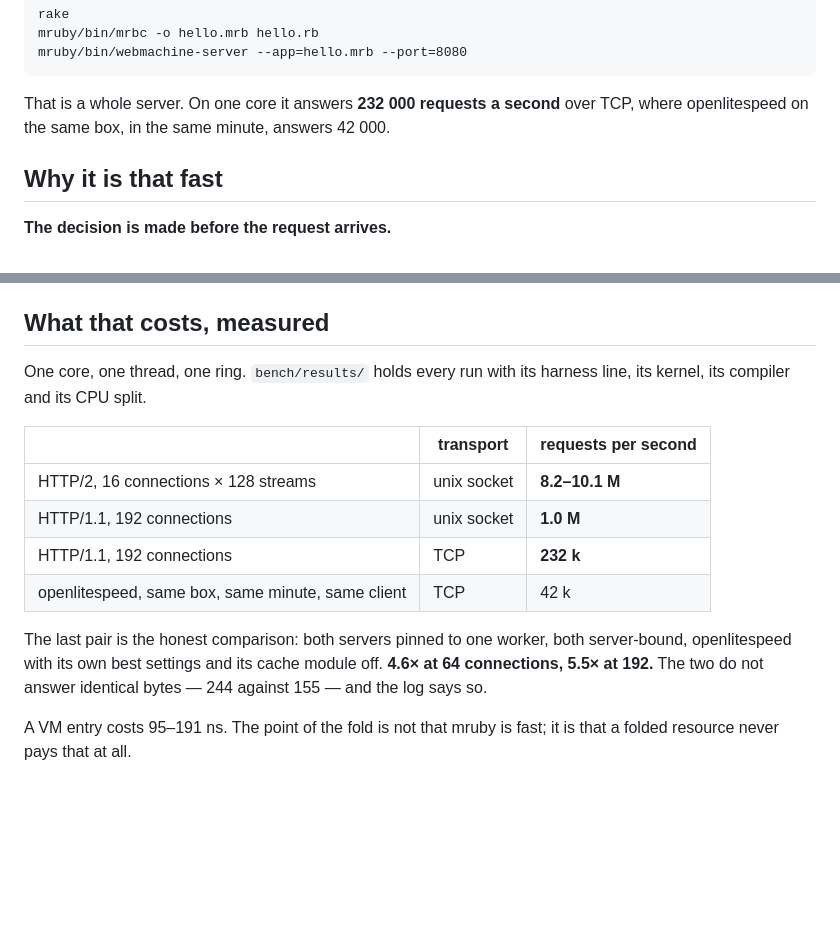
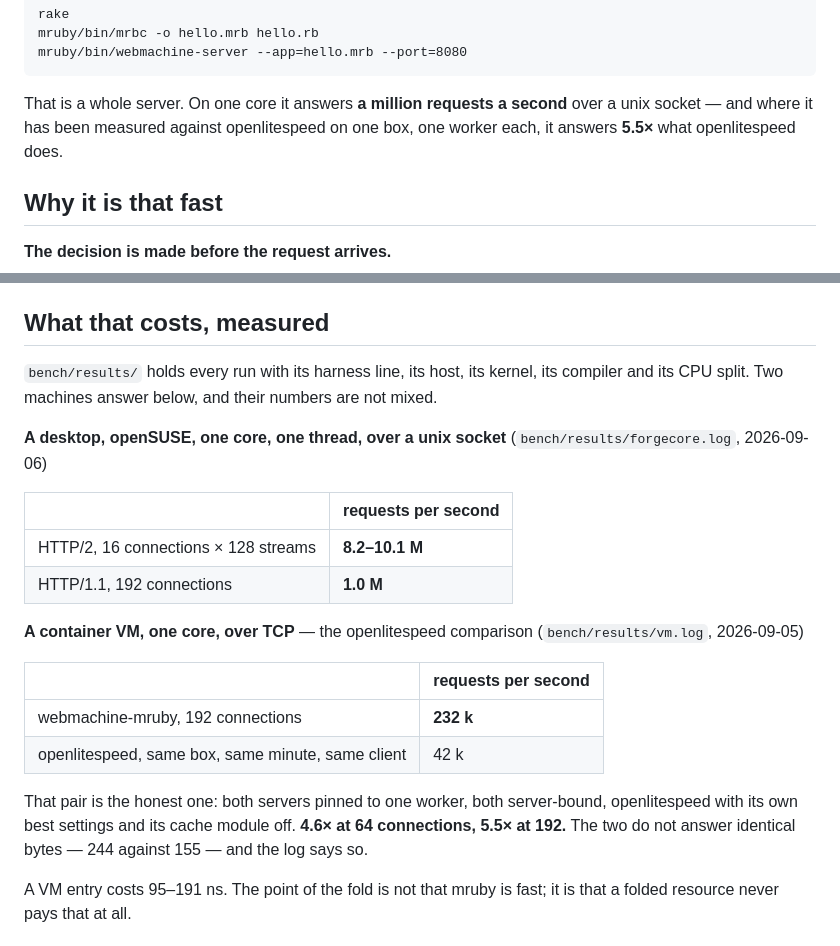
Before and after one commit to Asmod4n/webmachine-mruby, a Markdown page: README.md, 2 parts joined by grey strips. GitHub-like rendering; blank space fills up the shorter version.

Commit message:
README: one table per machine, with the date it was measured
The table put a desktop's h2 numbers and a container VM's TCP numbers in
one grid, which reads as one machine answering four ways. It is two
machines a day apart, and the TCP pair is the older of them.

They are separate now, each under its host, its log and its date. The
opening claims the number that was measured most recently - a million
over a unix socket - and states the openlitespeed multiple as what it
is: a comparison made on one box with one worker each.

```diff
--- a/README.md
+++ b/README.md
@@ -25,9 +25,10 @@ end
     mruby/bin/mrbc -o hello.mrb hello.rb
     mruby/bin/webmachine-server --app=hello.mrb --port=8080
 
-That is a whole server. On one core it answers **232 000 requests a
-second** over TCP, where openlitespeed on the same box, in the same
-minute, answers 42 000.
+That is a whole server. On one core it answers **a million requests a
+second** over a unix socket — and where it has been measured against
+openlitespeed on one box, one worker each, it answers **5.5×** what
+openlitespeed does.
 
 ## Why it is that fast
 
@@ -48,20 +49,30 @@ the whole performance model.
 
 ## What that costs, measured
 
-One core, one thread, one ring. `bench/results/` holds every run with
-its harness line, its kernel, its compiler and its CPU split.
+`bench/results/` holds every run with its harness line, its host, its
+kernel, its compiler and its CPU split. Two machines answer below, and
+their numbers are not mixed.
 
-| | transport | requests per second |
-|---|---|---|
-| HTTP/2, 16 connections × 128 streams | unix socket | **8.2–10.1 M** |
-| HTTP/1.1, 192 connections | unix socket | **1.0 M** |
-| HTTP/1.1, 192 connections | TCP | **232 k** |
-| openlitespeed, same box, same minute, same client | TCP | 42 k |
+**A desktop, openSUSE, one core, one thread, over a unix socket**
+(`bench/results/forgecore.log`, 2026-09-06)
 
-The last pair is the honest comparison: both servers pinned to one
-worker, both server-bound, openlitespeed with its own best settings and
-its cache module off. **4.6× at 64 connections, 5.5× at 192.** The two
-do not answer identical bytes — 244 against 155 — and the log says so.
+| | requests per second |
+|---|---|
+| HTTP/2, 16 connections × 128 streams | **8.2–10.1 M** |
+| HTTP/1.1, 192 connections | **1.0 M** |
+
+**A container VM, one core, over TCP** — the openlitespeed comparison
+(`bench/results/vm.log`, 2026-09-05)
+
+| | requests per second |
+|---|---|
+| webmachine-mruby, 192 connections | **232 k** |
+| openlitespeed, same box, same minute, same client | 42 k |
+
+That pair is the honest one: both servers pinned to one worker, both
+server-bound, openlitespeed with its own best settings and its cache
+module off. **4.6× at 64 connections, 5.5× at 192.** The two do not
+answer identical bytes — 244 against 155 — and the log says so.
 
 A VM entry costs 95–191 ns. The point of the fold is not that mruby is
 fast; it is that a folded resource never pays that at all.
```
